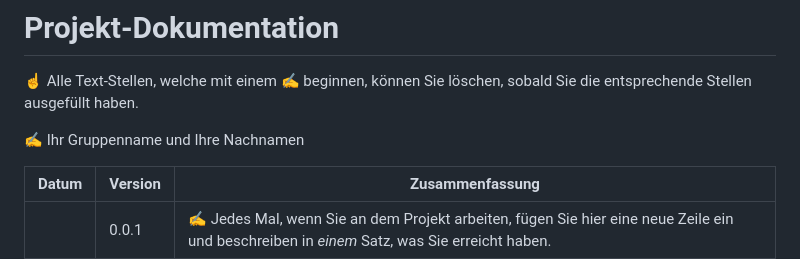
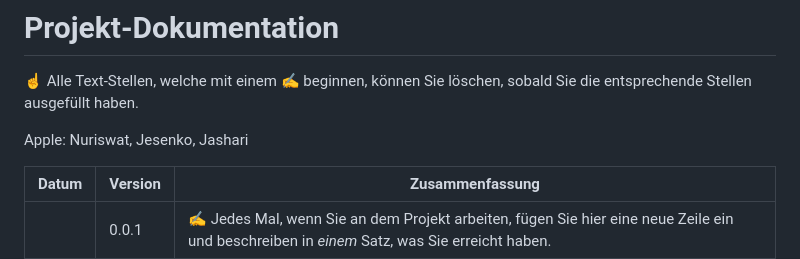
Before and after one commit to denisjashari54/LA1600, a Markdown page: Dokumentation.md, the part around the change. GitHub-like rendering.

```diff
--- a/Dokumentation.md
+++ b/Dokumentation.md
@@ -3,7 +3,7 @@
 
 ☝️ Alle Text-Stellen, welche mit einem ✍️ beginnen, können Sie löschen, sobald Sie die entsprechende Stellen ausgefüllt haben.
 
-✍️ Ihr Gruppenname und Ihre Nachnamen
+Apple: Nuriswat, Jesenko, Jashari
 
 | Datum | Version | Zusammenfassung                                              |
 | ----- | ------- | ------------------------------------------------------------ |
```
